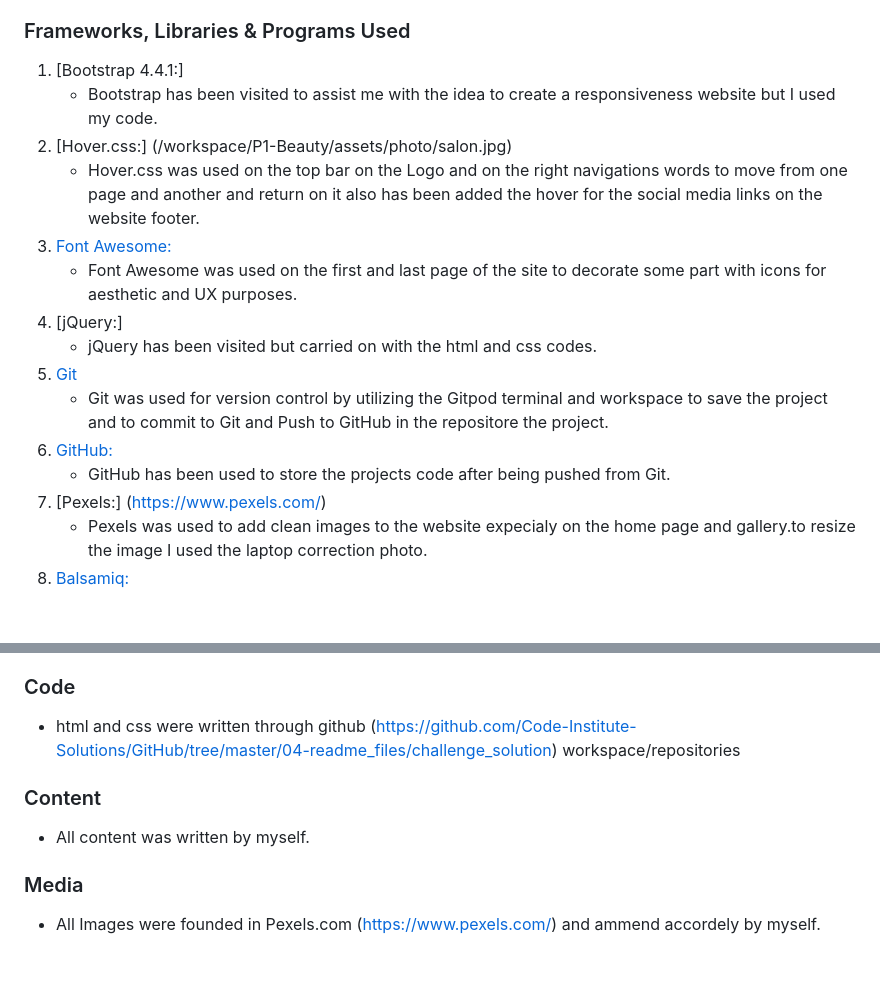
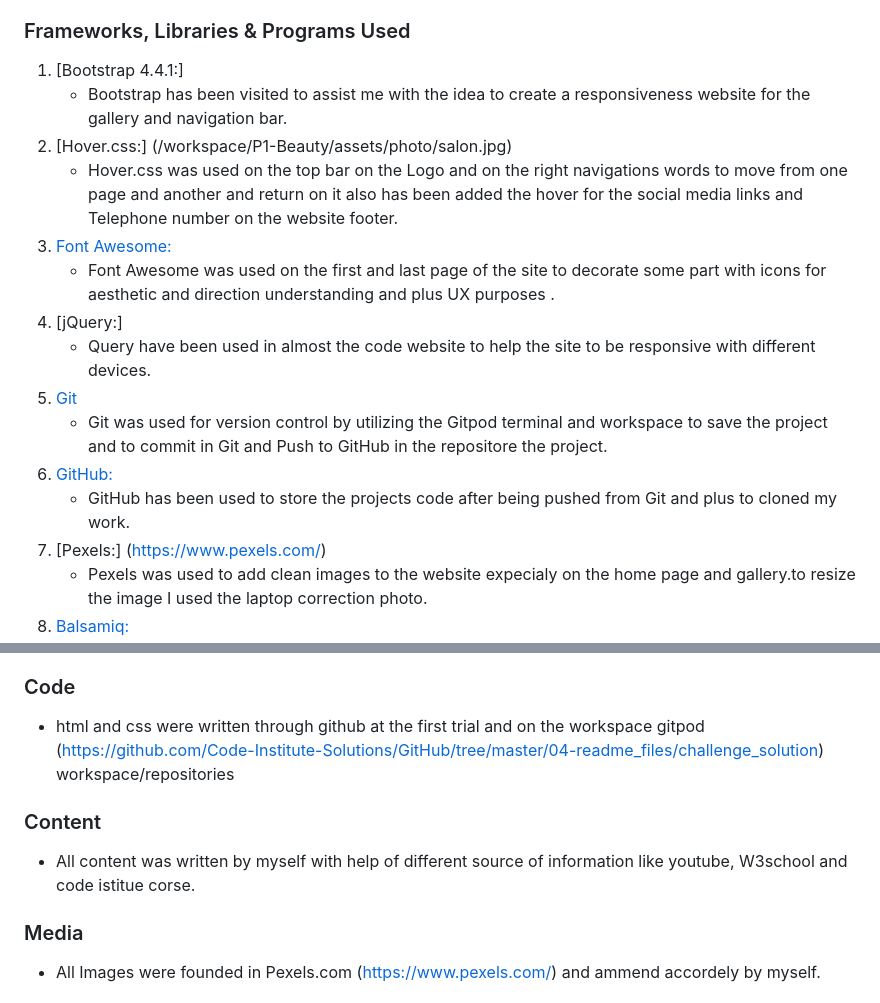
Before and after one commit to Infouktour3/P1-Beauty, a Markdown page: README.md, 2 parts joined by grey strips. Rendered like a GitHub page; blank space fills up the shorter version.

```diff
--- a/README.md
+++ b/README.md
@@ -61,17 +61,17 @@ This is the main Beauty Salon website. It is designed to be responsibe on a rang
 ### Frameworks, Libraries & Programs Used
 
 1. [Bootstrap 4.4.1:]
-    - Bootstrap has been visited to assist me with the idea to create a responsiveness website but I used my code.
+    - Bootstrap has been visited to assist me with the idea to create a responsiveness website for the gallery and navigation bar.
 1. [Hover.css:] (/workspace/P1-Beauty/assets/photo/salon.jpg)
-    - Hover.css was used on the top bar on the Logo and on the right navigations words to move from one page and another and return on it also has been added the hover for the social media links on the website footer.
+    - Hover.css was used on the top bar on the Logo and on the right navigations words to move from one page and another and return on it also has been added the hover for the social media links and Telephone number on the website footer.
 1. [Font Awesome:](https://fontawesome.com/)
-    - Font Awesome was used on the first and last page of the site to decorate some part with icons for aesthetic and UX purposes.
+    - Font Awesome was used on the first and last page of the site to decorate some part with icons for aesthetic and direction understanding and plus UX purposes .
 1. [jQuery:]
-    - jQuery has been visited but carried on with the html and css codes.
+    - Query have been used in almost the code website to help the site to be responsive with different devices.
 1. [Git](https://git-scm.com/)
-    - Git was used for version control by utilizing the Gitpod terminal and workspace to save the project and to commit to Git and Push to GitHub in the repositore the project.
+    - Git was used for version control by utilizing the Gitpod terminal and workspace to save the project and to commit in Git and Push to GitHub in the repositore the project.
 1. [GitHub:](https://github.com/)
-    - GitHub has been used to store the projects code after being pushed from Git.
+    - GitHub has been used to store the projects code after being pushed from Git and plus to cloned my work.
 1. [Pexels:] (https://www.pexels.com/)
     - Pexels was used to add clean images to the website expecialy on the home page and gallery.to resize the image I used the laptop correction photo.
 1. [Balsamiq:](https://balsamiq.com/)
@@ -88,11 +88,11 @@ The W3C Markup Validator and W3C CSS Validator Services were used to validate ev
 
 ### Code
 
-- html and css were written through github (https://github.com/Code-Institute-Solutions/GitHub/tree/master/04-readme_files/challenge_solution) workspace/repositories
+- html and css were written through github  at the first trial and on the workspace gitpod (https://github.com/Code-Institute-Solutions/GitHub/tree/master/04-readme_files/challenge_solution) workspace/repositories
 
 ### Content
 
--   All content was written by myself.
+-   All content was written by myself with help of different source of information like youtube, W3school and code istitue corse.
 
 ### Media
 
```
Also changed, not shown: other parts of README.md (+14 -14 lines).
